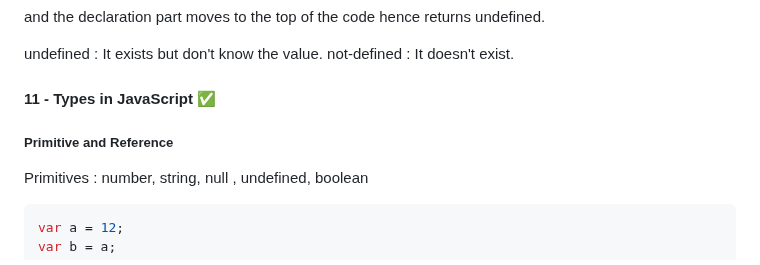
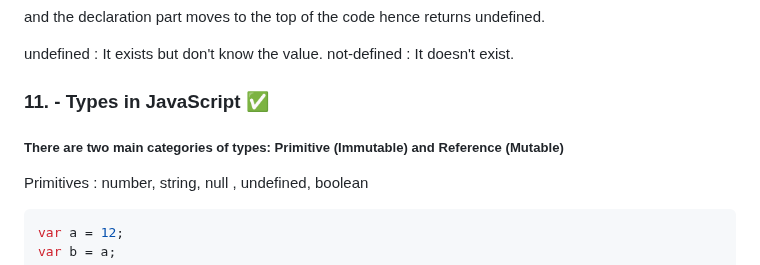
Before and after one commit to habc0d3r/JS-Crash-Course, a Markdown page: contents.md, the part around one of its changes. Rendered like a GitHub page.

```diff
--- a/contents.md
+++ b/contents.md
@@ -107,9 +107,9 @@ and the declaration part moves to the top of the code hence returns undefined.
 undefined : It exists but don't know the value.
 not-defined : It doesn't exist.
 
-#### 11 - Types in JavaScript ✅
+### 11. - Types in JavaScript ✅
 
-##### Primitive and Reference
+##### There are two main categories of types: Primitive (Immutable) and Reference (Mutable)
 
 Primitives : number, string, null , undefined, boolean
 
```
Also changed, not shown: other parts of contents.md (+28 -28 lines).
